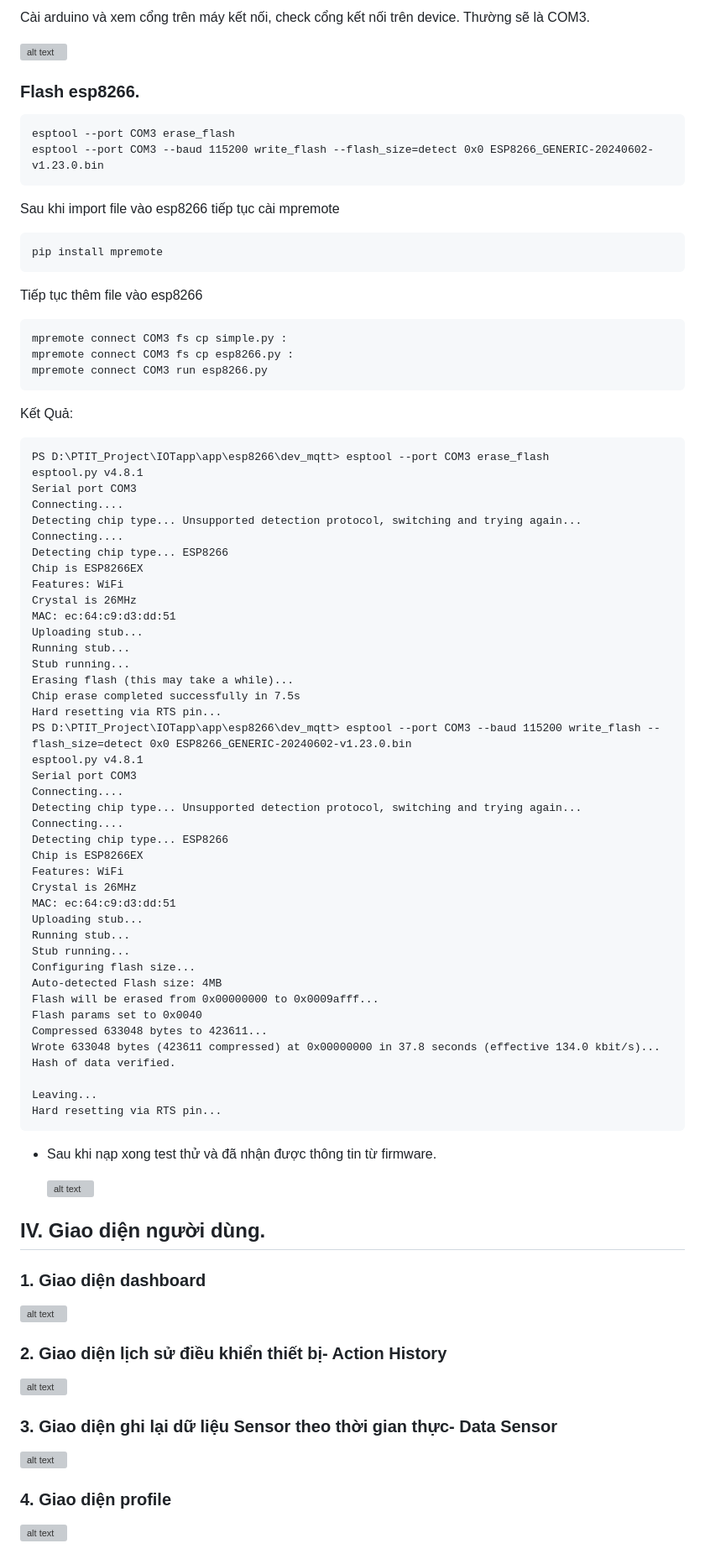
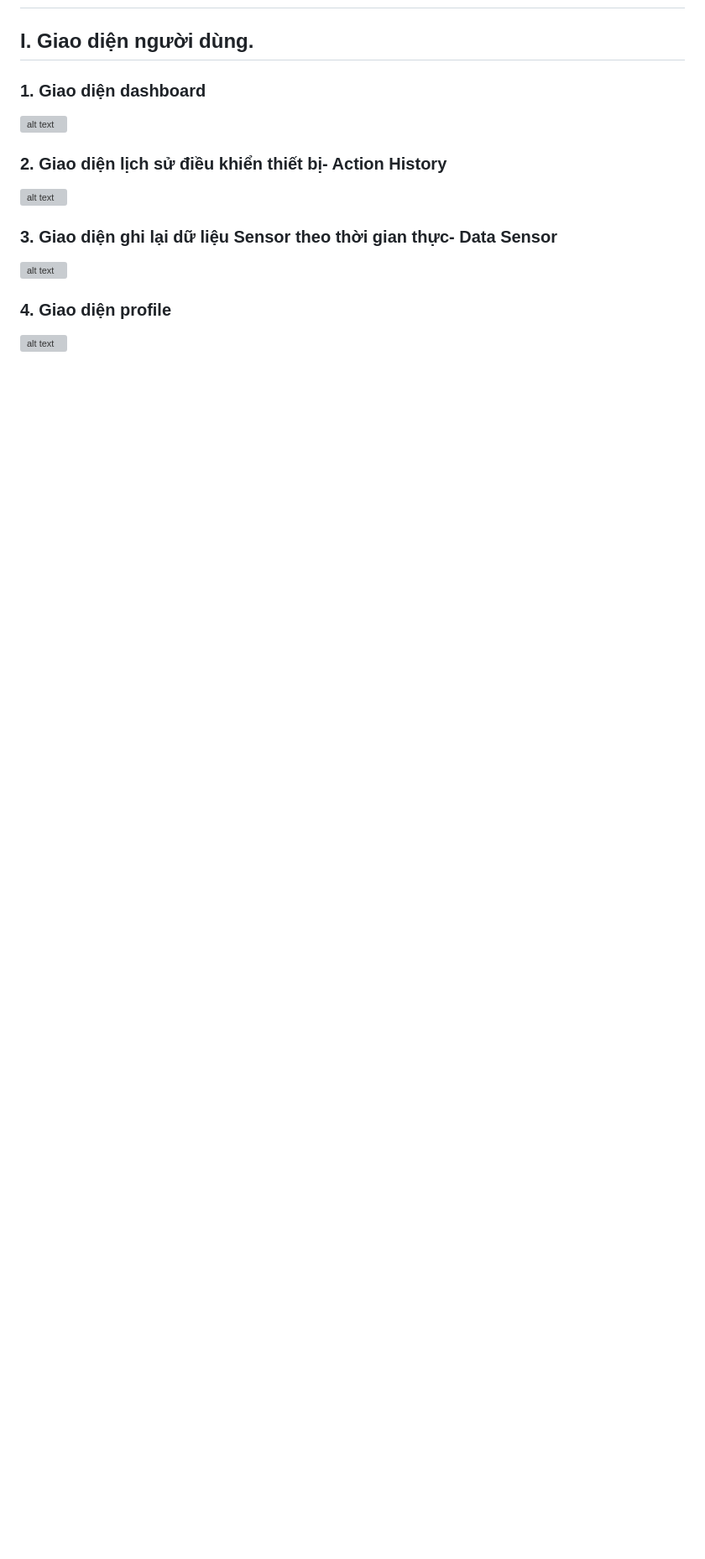
Before and after one commit to Haind03/SmartHome_IOT, a Markdown page: README.md, the part around the change printed below. Shown: that part at 84% size. Drawn GitHub-style; blank space fills up the shorter version; grey boxes are pictures that could not be loaded.

````diff
--- a/README.md
+++ b/README.md
@@ -70,77 +3,4 @@ https://www.silabs.com/developer-tools/usb-to-uart-bridge-vcp-drivers?tab=downlo
-Cài arduino và xem cổng trên máy kết nối, check cổng kết nối trên device. Thường sẽ là COM3.
-
-![alt text](https://raw.githubusercontent.com/Haind03/IOT/main/BaoCao/image.png)
-
-### Flash esp8266.
-```
-esptool --port COM3 erase_flash
-esptool --port COM3 --baud 115200 write_flash --flash_size=detect 0x0 ESP8266_GENERIC-20240602-v1.23.0.bin
-```
-
-Sau khi import file vào esp8266 tiếp tục cài mpremote
-```
-pip install mpremote
-```
-
-Tiếp tục thêm file vào esp8266
-
-```
-mpremote connect COM3 fs cp simple.py :
-mpremote connect COM3 fs cp esp8266.py :
-mpremote connect COM3 run esp8266.py
-```
-
-
-Kết Quả:
-```
-PS D:\PTIT_Project\IOTapp\app\esp8266\dev_mqtt> esptool --port COM3 erase_flash
-esptool.py v4.8.1
-Serial port COM3
-Connecting....
-Detecting chip type... Unsupported detection protocol, switching and trying again...
-Connecting....
-Detecting chip type... ESP8266
-Chip is ESP8266EX
-Features: WiFi
-Crystal is 26MHz
-MAC: ec:64:c9:d3:dd:51
-Uploading stub...
-Running stub...
-Stub running...
-Erasing flash (this may take a while)...
-Chip erase completed successfully in 7.5s
-Hard resetting via RTS pin...
-PS D:\PTIT_Project\IOTapp\app\esp8266\dev_mqtt> esptool --port COM3 --baud 115200 write_flash --flash_size=detect 0x0 ESP8266_GENERIC-20240602-v1.23.0.bin
-esptool.py v4.8.1
-Serial port COM3
-Connecting....
-Detecting chip type... Unsupported detection protocol, switching and trying again...
-Connecting....
-Detecting chip type... ESP8266
-Chip is ESP8266EX
-Features: WiFi
-Crystal is 26MHz
-MAC: ec:64:c9:d3:dd:51
-Uploading stub...
-Running stub...
-Stub running...
-Configuring flash size...
-Auto-detected Flash size: 4MB
-Flash will be erased from 0x00000000 to 0x0009afff...
-Flash params set to 0x0040
-Compressed 633048 bytes to 423611...
-Wrote 633048 bytes (423611 compressed) at 0x00000000 in 37.8 seconds (effective 134.0 kbit/s)...
-Hash of data verified.
-
-Leaving...
-Hard resetting via RTS pin...
-```
-
-- Sau khi nạp xong test thử và đã nhận được thông tin từ firmware.
-
-    ![alt text](https://raw.githubusercontent.com/Haind03/IOT/main/BaoCao/image-1.png)
-
-## IV. Giao diện người dùng.
+## I. Giao diện người dùng.
 
 ### 1. Giao diện dashboard
 
````
Also changed, not shown: other parts of README.md (+2 -74 lines).
